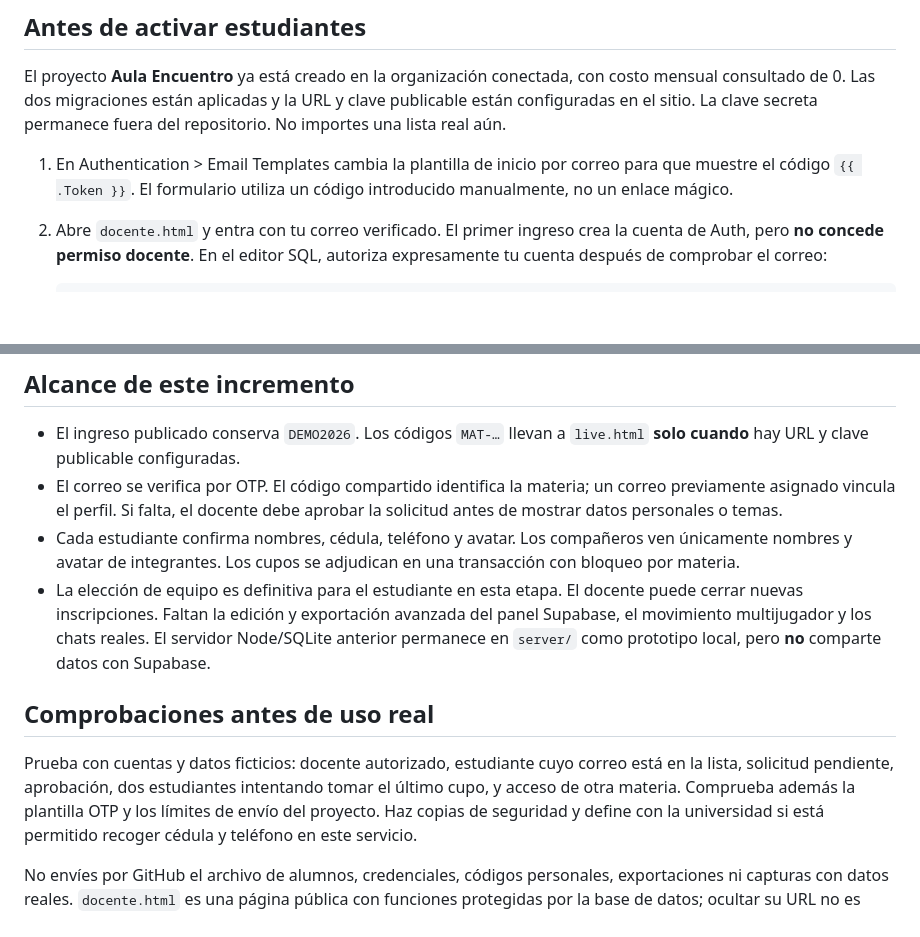
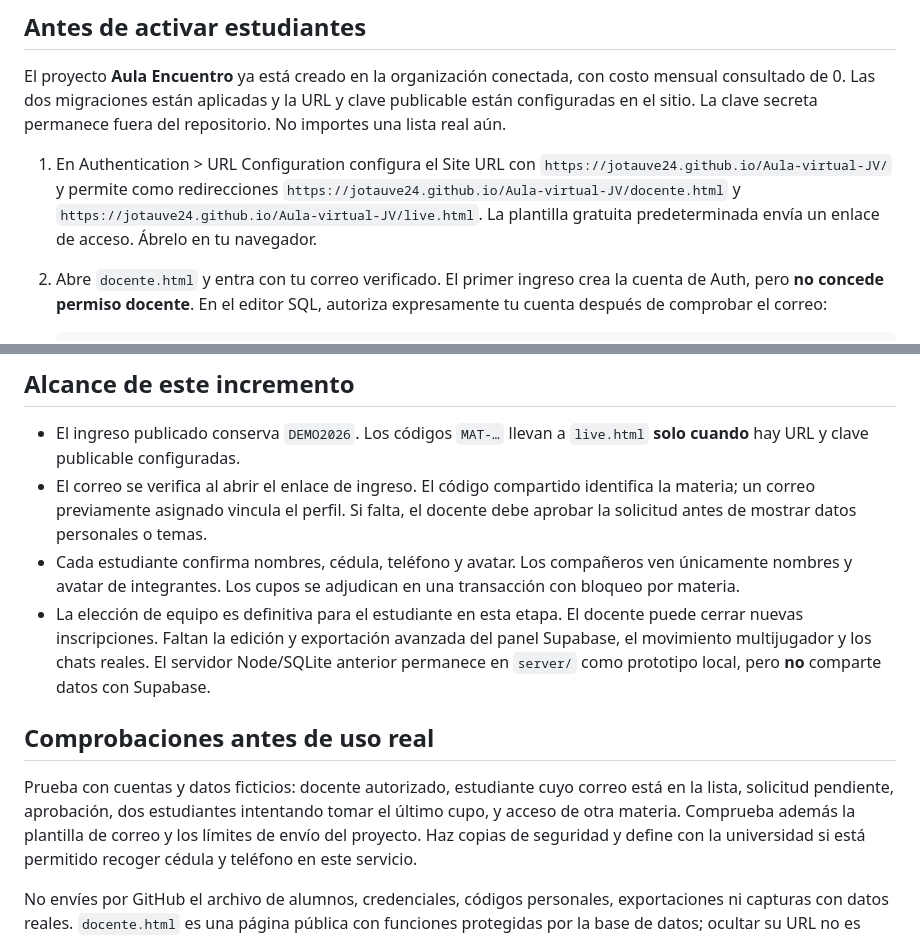
Before and after one commit to Jotauve24/Aula-virtual-JV, a Markdown page: supabase/README.md, 2 parts joined by grey strips. Rendered like a GitHub page; blank space fills up the shorter version.

Commit message:
Document default email link flow

```diff
--- a/supabase/README.md
+++ b/supabase/README.md
@@ -11,9 +11,11 @@ costo mensual consultado de 0. Las dos migraciones están aplicadas y la URL y
 clave publicable están configuradas en el sitio. La clave secreta permanece
 fuera del repositorio. No importes una lista real aún.
 
-1. En Authentication > Email Templates cambia la plantilla de inicio por correo
-   para que muestre el código `{{ .Token }}`. El formulario utiliza un código
-   introducido manualmente, no un enlace mágico.
+1. En Authentication > URL Configuration configura el Site URL con
+   `https://jotauve24.github.io/Aula-virtual-JV/` y permite como redirecciones
+   `https://jotauve24.github.io/Aula-virtual-JV/docente.html` y
+   `https://jotauve24.github.io/Aula-virtual-JV/live.html`. La plantilla gratuita
+   predeterminada envía un enlace de acceso. Ábrelo en tu navegador.
 2. Abre `docente.html` y entra con tu correo verificado. El primer ingreso
    crea la cuenta de Auth, pero **no concede permiso docente**. En el editor SQL,
    autoriza expresamente tu cuenta después de comprobar el correo:
@@ -34,7 +36,7 @@ fuera del repositorio. No importes una lista real aún.
 
 - El ingreso publicado conserva `DEMO2026`. Los códigos `MAT-…` llevan a
   `live.html` **solo cuando** hay URL y clave publicable configuradas.
-- El correo se verifica por OTP. El código compartido identifica la materia;
+- El correo se verifica al abrir el enlace de ingreso. El código compartido identifica la materia;
   un correo previamente asignado vincula el perfil. Si falta, el docente debe
   aprobar la solicitud antes de mostrar datos personales o temas.
 - Cada estudiante confirma nombres, cédula, teléfono y avatar. Los compañeros
@@ -51,7 +53,7 @@ fuera del repositorio. No importes una lista real aún.
 Prueba con cuentas y datos ficticios: docente autorizado, estudiante cuyo correo
 está en la lista, solicitud pendiente, aprobación, dos estudiantes intentando
 tomar el último cupo, y acceso de otra materia. Comprueba además la plantilla
-OTP y los límites de envío del proyecto. Haz copias de seguridad y define con
+de correo y los límites de envío del proyecto. Haz copias de seguridad y define con
 la universidad si está permitido recoger cédula y teléfono en este servicio.
 
 No envíes por GitHub el archivo de alumnos, credenciales, códigos personales,
```
